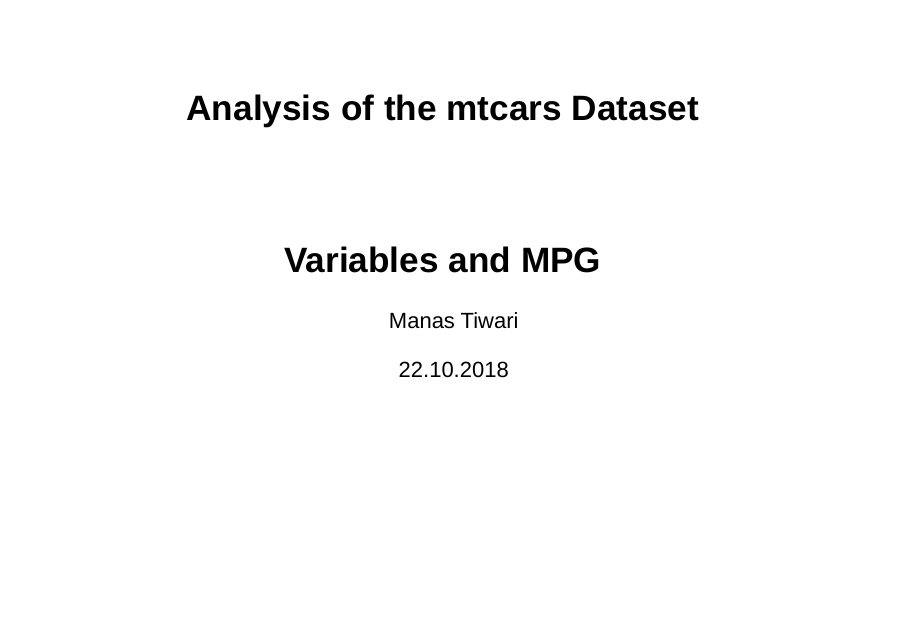
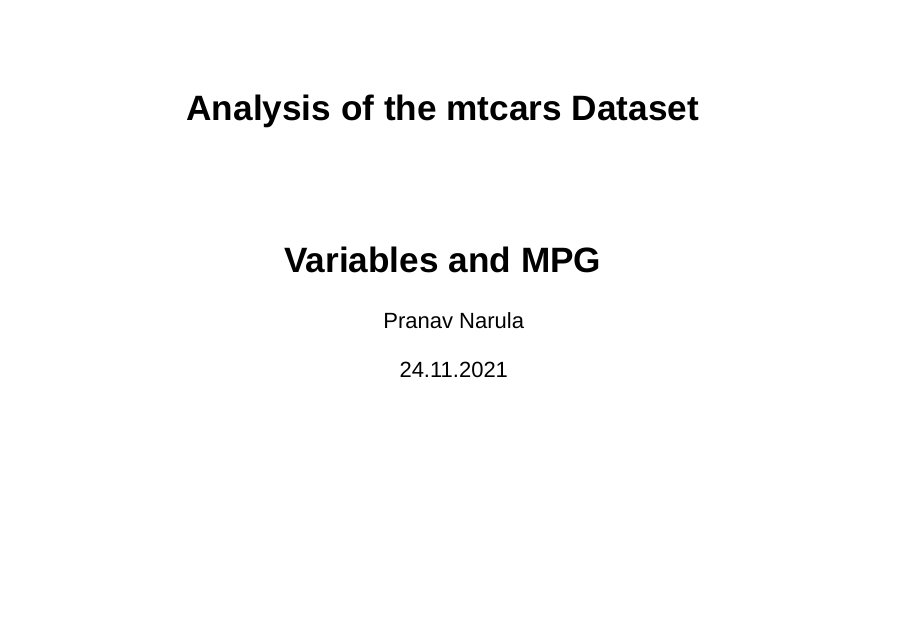
Before and after one commit to chester-warlock/Developing_Data_Products_week_4_PN, an R Markdown document (Reproducible Pitch/p11.Rmd): page 1 of 5. Rendered offline with R 4.5, knitr and Pandoc, with nearby package versions.

Commit message:
Update p11.Rmd

```diff
--- a/Reproducible Pitch/p11.Rmd
+++ b/Reproducible Pitch/p11.Rmd
@@ -1,7 +1,7 @@
 ---
 title: "Analysis of the mtcars Dataset"
-author: "Manas Tiwari"
-date: "22.10.2018"
+author: "Pranav Narula"
+date: "24.11.2021"
 output:
   slidy_presentation: default
   html_document:
```
